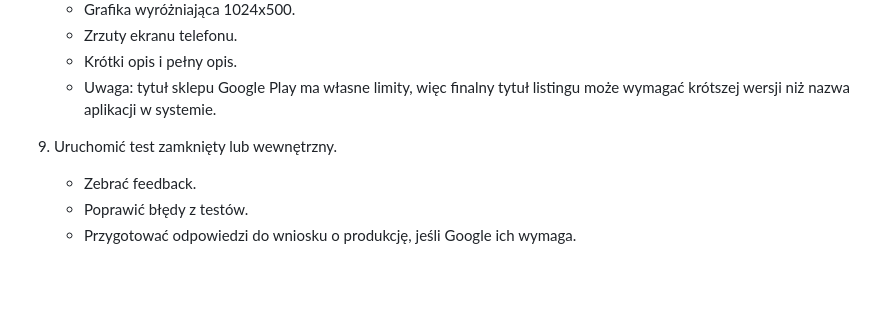
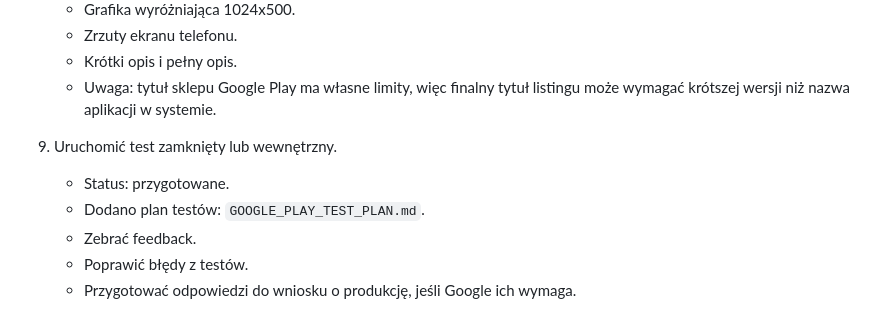
Before and after one commit to wojokoka-max/przepisnik-lowstylelife, a Markdown page: GOOGLE_PLAY_RELEASE_PLAN.md, the part around the change. Drawn GitHub-style; blank space fills up the shorter version.

Commit message:
Add Google Play test plan

```diff
--- a/GOOGLE_PLAY_RELEASE_PLAN.md
+++ b/GOOGLE_PLAY_RELEASE_PLAN.md
@@ -64,6 +64,8 @@ Stan na 2026-07-12.
    - Uwaga: tytuł sklepu Google Play ma własne limity, więc finalny tytuł listingu może wymagać krótszej wersji niż nazwa aplikacji w systemie.
 
 9. Uruchomić test zamknięty lub wewnętrzny.
+   - Status: przygotowane.
+   - Dodano plan testów: `GOOGLE_PLAY_TEST_PLAN.md`.
    - Zebrać feedback.
    - Poprawić błędy z testów.
    - Przygotować odpowiedzi do wniosku o produkcję, jeśli Google ich wymaga.
```
Also changed, not shown: GOOGLE_PLAY_TEST_PLAN.md (added, +82 -0 lines).
